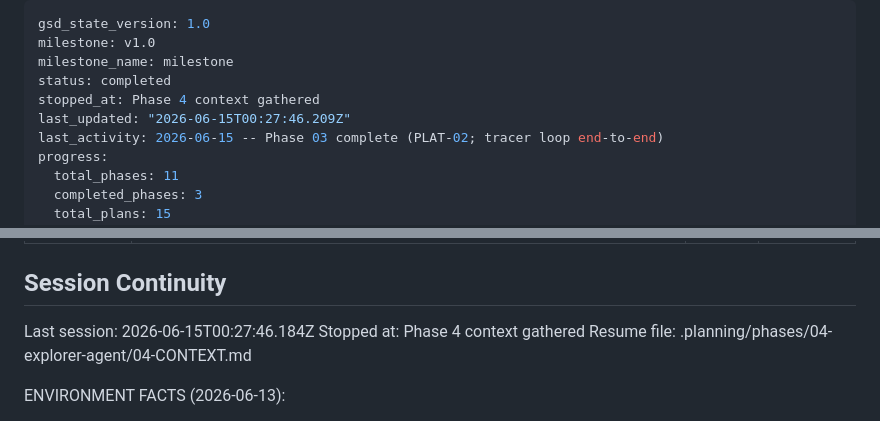
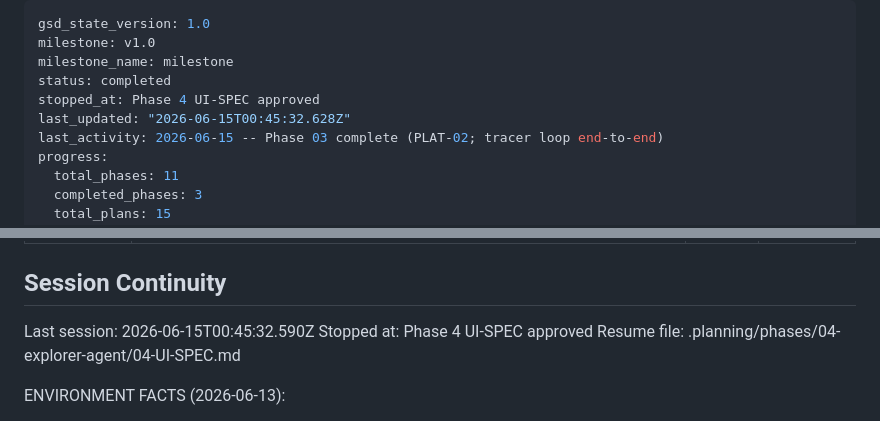
Before and after one commit to honraoclaude/FEBAL_AUTOMATION_SCRIPT_TOOL, a Markdown page: .planning/STATE.md, 2 parts joined by grey strips. GitHub-like rendering.

Commit message:
docs(state): record phase 4 UI-SPEC session

```diff
--- a/.planning/STATE.md
+++ b/.planning/STATE.md
@@ -3,8 +3,8 @@ gsd_state_version: 1.0
 milestone: v1.0
 milestone_name: milestone
 status: completed
-stopped_at: Phase 4 context gathered
-last_updated: "2026-06-15T00:27:46.209Z"
+stopped_at: Phase 4 UI-SPEC approved
+last_updated: "2026-06-15T00:45:32.628Z"
 last_activity: 2026-06-15 -- Phase 03 complete (PLAT-02; tracer loop end-to-end)
 progress:
   total_phases: 11
@@ -123,9 +123,9 @@ Items acknowledged and carried forward from previous milestone close:
 
 ## Session Continuity
 
-Last session: 2026-06-15T00:27:46.184Z
-Stopped at: Phase 4 context gathered
-Resume file: .planning/phases/04-explorer-agent/04-CONTEXT.md
+Last session: 2026-06-15T00:45:32.590Z
+Stopped at: Phase 4 UI-SPEC approved
+Resume file: .planning/phases/04-explorer-agent/04-UI-SPEC.md
 
 ENVIRONMENT FACTS (2026-06-13):
 
```
